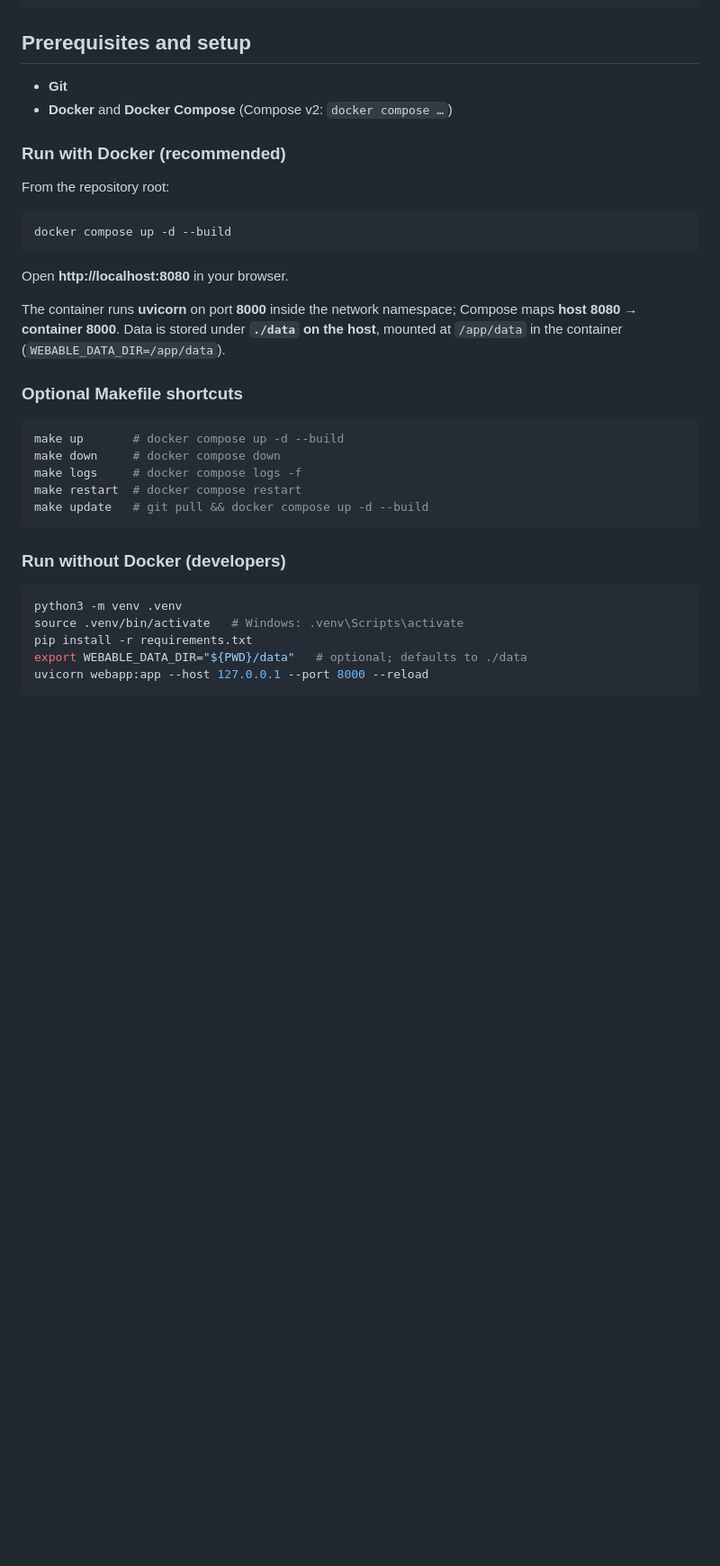
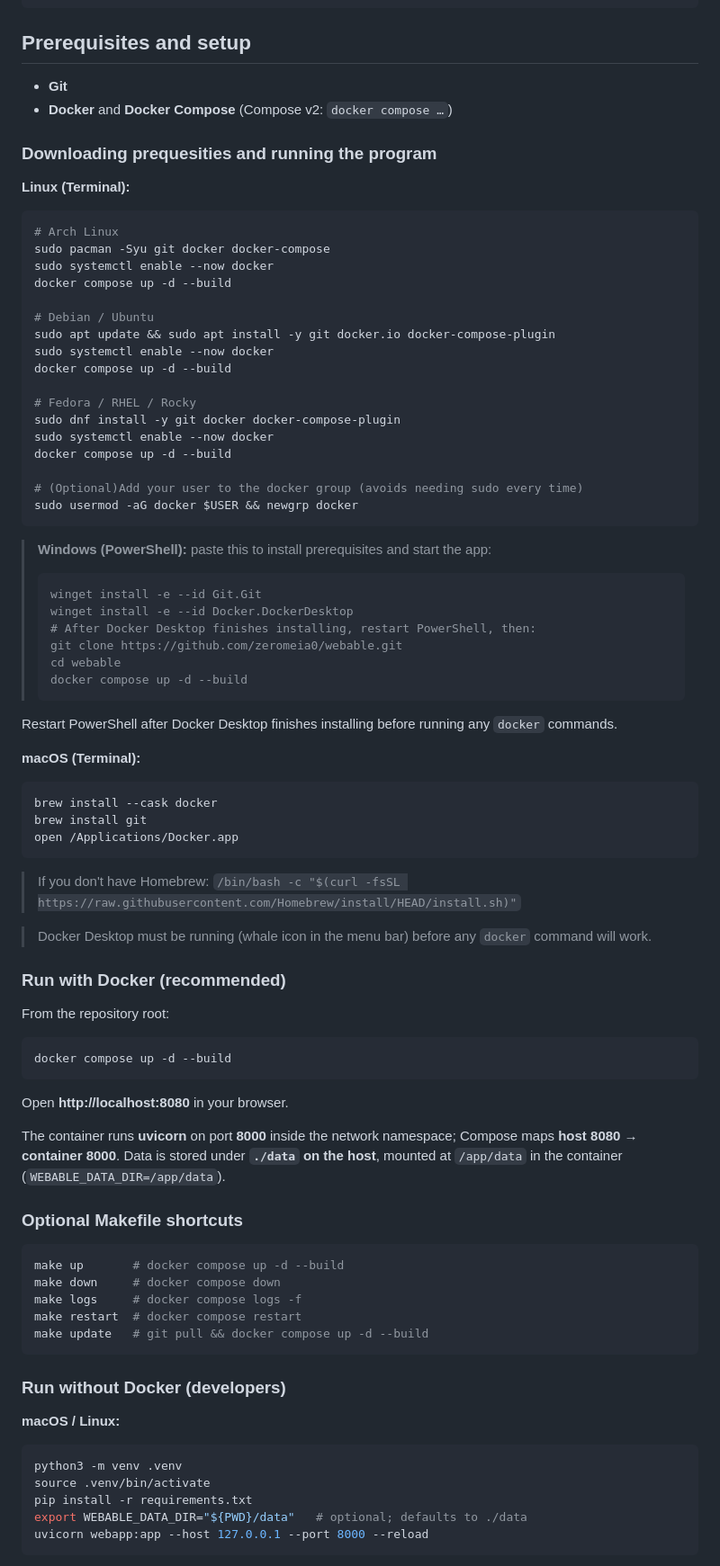
Before and after one commit to zeromeia0/webable, a Markdown page: README.md, the part around one of its changes. Shown at 90% size. GitHub-like rendering; blank space fills up the shorter version.

Commit message:
working on readme to make it easier for users

````diff
--- a/README.md
+++ b/README.md
@@ -43,6 +43,57 @@
 - **Git**
 - **Docker** and **Docker Compose** (Compose v2: `docker compose …`)
 
+### Downloading prequesities and running the program
+
+**Linux (Terminal):**
+
+```bash
+# Arch Linux
+sudo pacman -Syu git docker docker-compose
+sudo systemctl enable --now docker
+docker compose up -d --build
+
+# Debian / Ubuntu
+sudo apt update && sudo apt install -y git docker.io docker-compose-plugin
+sudo systemctl enable --now docker
+docker compose up -d --build
+
+# Fedora / RHEL / Rocky
+sudo dnf install -y git docker docker-compose-plugin
+sudo systemctl enable --now docker
+docker compose up -d --build
+
+# (Optional)Add your user to the docker group (avoids needing sudo every time)
+sudo usermod -aG docker $USER && newgrp docker
+```
+
+> **Windows (PowerShell):** paste this to install prerequisites and start the app:
+> ```powershell
+> winget install -e --id Git.Git
+> winget install -e --id Docker.DockerDesktop
+> # After Docker Desktop finishes installing, restart PowerShell, then:
+> git clone https://github.com/zeromeia0/webable.git
+> cd webable
+> docker compose up -d --build
+> ```
+<!-- > The `make` shortcuts require GNU Make (`winget install -e --id GnuWin32.Make`), otherwise use the raw `docker compose` commands directly. -->
+>
+
+Restart PowerShell after Docker Desktop finishes installing before running any `docker` commands.
+
+**macOS (Terminal):**
+
+```bash
+brew install --cask docker
+brew install git
+open /Applications/Docker.app
+```
+
+> If you don't have Homebrew: `/bin/bash -c "$(curl -fsSL https://raw.githubusercontent.com/Homebrew/install/HEAD/install.sh)"`
+
+> Docker Desktop must be running (whale icon in the menu bar) before any `docker` command will work.
+
+
 ### Run with Docker (recommended)
 
 From the repository root:
@@ -54,6 +105,7 @@ docker compose up -d --build
 Open **http://localhost:8080** in your browser.
 
 The container runs **uvicorn** on port **8000** inside the network namespace; Compose maps **host 8080 → container 8000**. Data is stored under **`./data` on the host**, mounted at `/app/data` in the container (`WEBABLE_DATA_DIR=/app/data`).
+
 
 ### Optional Makefile shortcuts
 
@@ -67,9 +119,11 @@ make update   # git pull && docker compose up -d --build
 
 ### Run without Docker (developers)
 
+**macOS / Linux:**
+
 ```bash
 python3 -m venv .venv
-source .venv/bin/activate   # Windows: .venv\Scripts\activate
+source .venv/bin/activate
 pip install -r requirements.txt
 export WEBABLE_DATA_DIR="${PWD}/data"   # optional; defaults to ./data
 uvicorn webapp:app --host 127.0.0.1 --port 8000 --reload
````
Also changed, not shown: other parts of README.md (+21 -8 lines).
